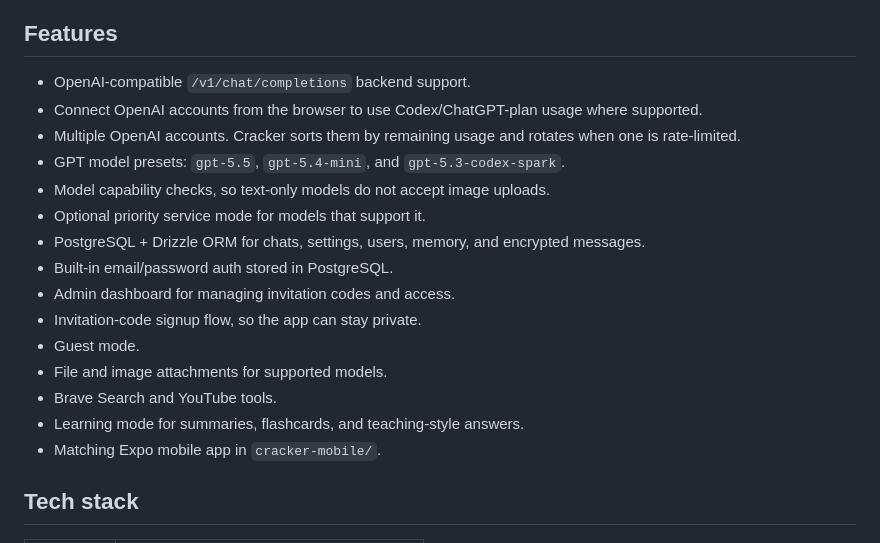
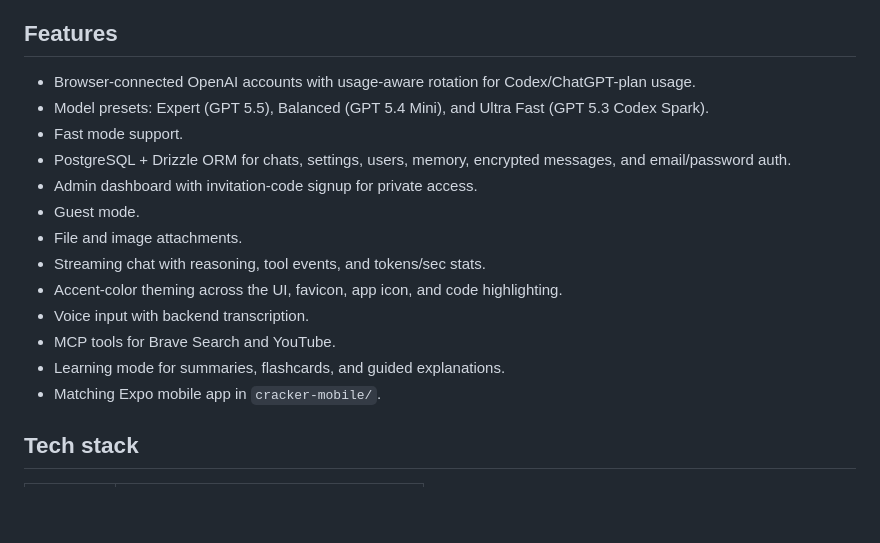
Before and after one commit to Max-109/cracker, a Markdown page: README.md, the part around the change. Drawn GitHub-style; blank space fills up the shorter version.

```diff
--- a/README.md
+++ b/README.md
@@ -19,20 +19,18 @@ You can also connect OpenAI accounts in the browser and use their Codex/ChatGPT-
 
 ## Features
 
-- OpenAI-compatible `/v1/chat/completions` backend support.
-- Connect OpenAI accounts from the browser to use Codex/ChatGPT-plan usage where supported.
-- Multiple OpenAI accounts. Cracker sorts them by remaining usage and rotates when one is rate-limited.
-- GPT model presets: `gpt-5.5`, `gpt-5.4-mini`, and `gpt-5.3-codex-spark`.
-- Model capability checks, so text-only models do not accept image uploads.
-- Optional priority service mode for models that support it.
-- PostgreSQL + Drizzle ORM for chats, settings, users, memory, and encrypted messages.
-- Built-in email/password auth stored in PostgreSQL.
-- Admin dashboard for managing invitation codes and access.
-- Invitation-code signup flow, so the app can stay private.
+- Browser-connected OpenAI accounts with usage-aware rotation for Codex/ChatGPT-plan usage.
+- Model presets: Expert (GPT 5.5), Balanced (GPT 5.4 Mini), and Ultra Fast (GPT 5.3 Codex Spark).
+- Fast mode support.
+- PostgreSQL + Drizzle ORM for chats, settings, users, memory, encrypted messages, and email/password auth.
+- Admin dashboard with invitation-code signup for private access.
 - Guest mode.
-- File and image attachments for supported models.
-- Brave Search and YouTube tools.
-- Learning mode for summaries, flashcards, and teaching-style answers.
+- File and image attachments.
+- Streaming chat with reasoning, tool events, and tokens/sec stats.
+- Accent-color theming across the UI, favicon, app icon, and code highlighting.
+- Voice input with backend transcription.
+- MCP tools for Brave Search and YouTube.
+- Learning mode for summaries, flashcards, and guided explanations.
 - Matching Expo mobile app in `cracker-mobile/`.
 
 ## Tech stack
```
